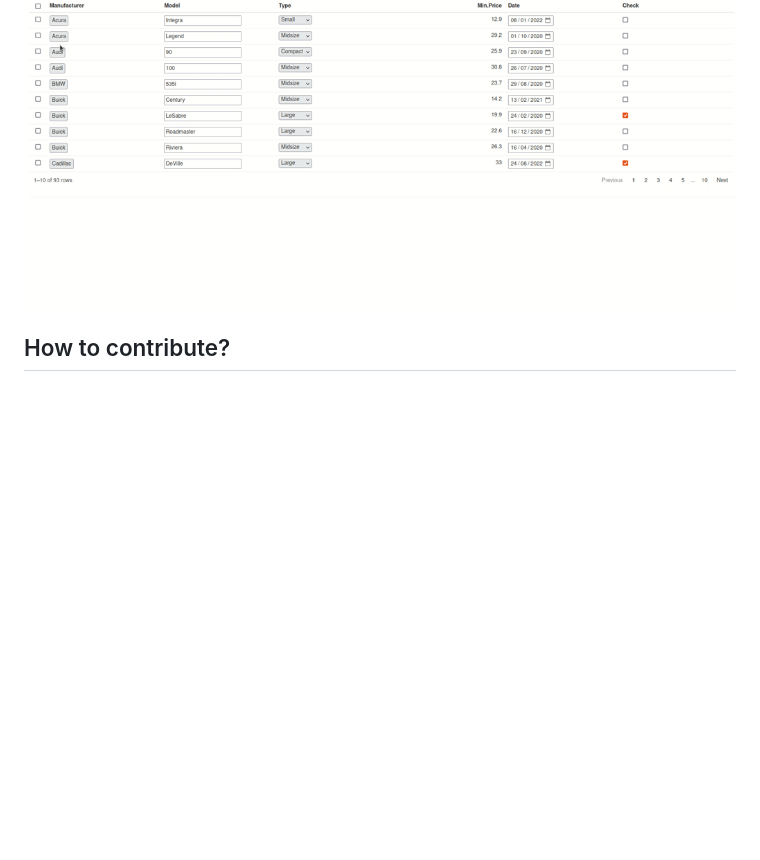
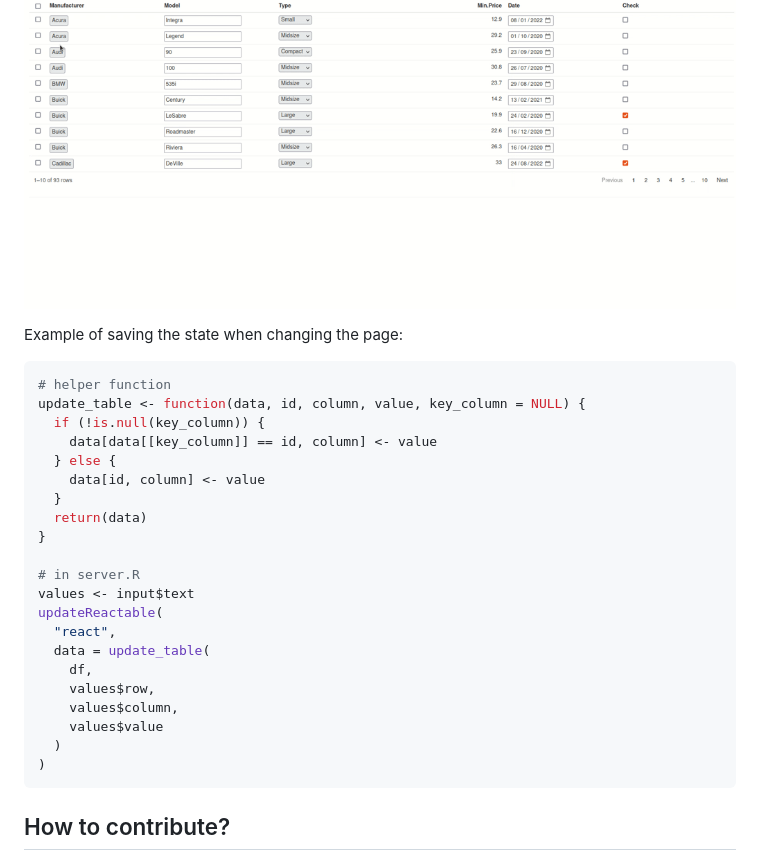
Before and after one commit to Appsilon/reactable.extras, a Markdown page: README.md, the part around the change. GitHub-like rendering; blank space fills up the shorter version.

````diff
--- a/README.md
+++ b/README.md
@@ -223,6 +223,32 @@ shinyApp(
 
 ![](./gifs/custom-inputs.gif)
 
+Example of saving the state when changing the page:
+
+```R
+# helper function
+update_table <- function(data, id, column, value, key_column = NULL) {
+  if (!is.null(key_column)) {
+    data[data[[key_column]] == id, column] <- value
+  } else {
+    data[id, column] <- value
+  }
+  return(data)
+}
+
+# in server.R
+values <- input$text
+updateReactable(
+  "react",
+  data = update_table(
+    df,
+    values$row,
+    values$column,
+    values$value
+  )
+)
+```
+
 ## How to contribute?
 
 If you want to contribute to this project please submit a regular PR, once you're done with new feature or bug fix.
````
